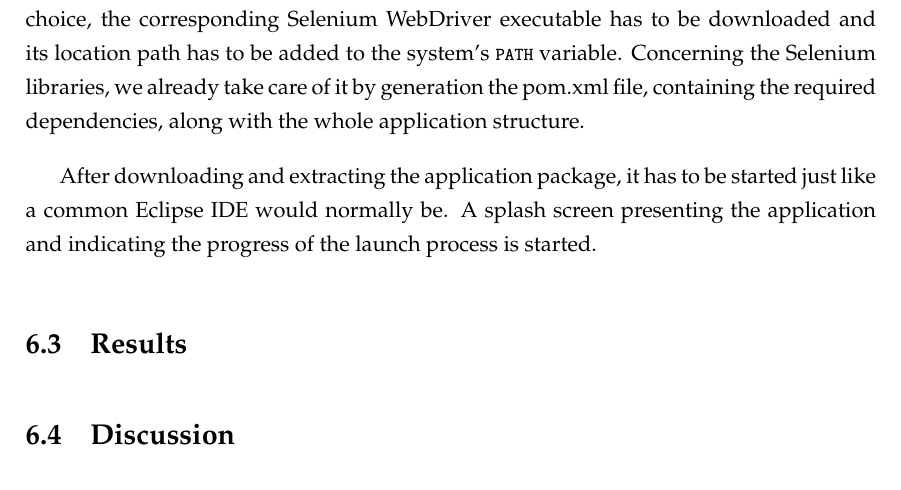
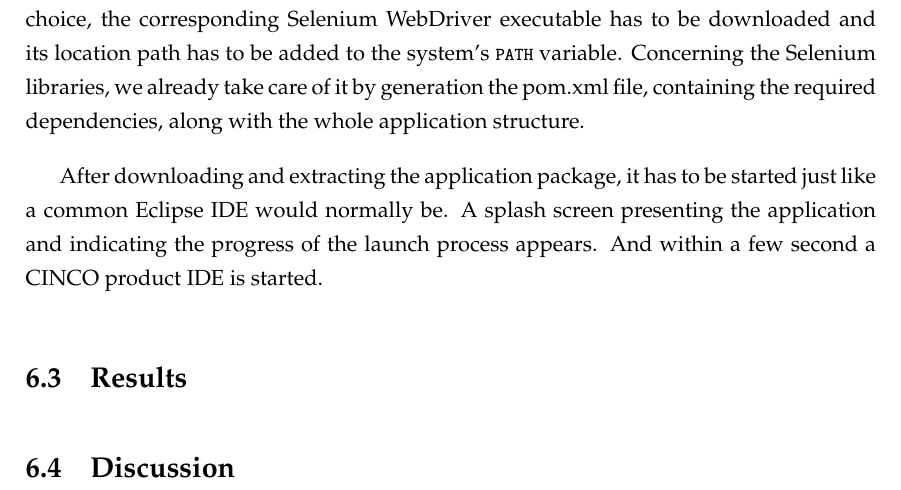
Before and after one commit to MukendiMputu/BachelorThesis, a LaTeX thesis (main.tex, which reads kapitel/evaluation.tex): part of page 28 of 44, cut so that both start at the same text. Compiled offline with pdfLaTeX.

Commit message:
finishes sec 1: setup

```diff
--- a/kapitel/evaluation.tex
+++ b/kapitel/evaluation.tex
@@ -15,7 +15,7 @@ Consequently, our editor application offered the capability to create a graphica
 
 Since our editor appliation is a CINCO editor, which is based on Eclipse, setting up the development environment is straight forward --- at least if a certain acquintance with the Eclipse environment already exists. Beforehand, a java version must be present of the system in order to run the application. Also, to automate a web browser of choice, the corresponding Selenium WebDriver executable has to be downloaded and its location path has to be added to the system's \lstinline{PATH} variable. Concerning the Selenium libraries, we already take care of it by generation the pom.xml file, containing the required dependencies, along with the whole application structure.
 
-After downloading and extracting the application package, it has to be started just like a common Eclipse IDE would normally be. A splash screen presenting the application and indicating the progress of the launch process is started.
+After downloading and extracting the application package, it has to be started just like a common Eclipse IDE would normally be. A splash screen presenting the application and indicating the progress of the launch process appears. And within a few second a CINCO product IDE is started.
 
 \section{Results}\label{sec:res}
 
```
